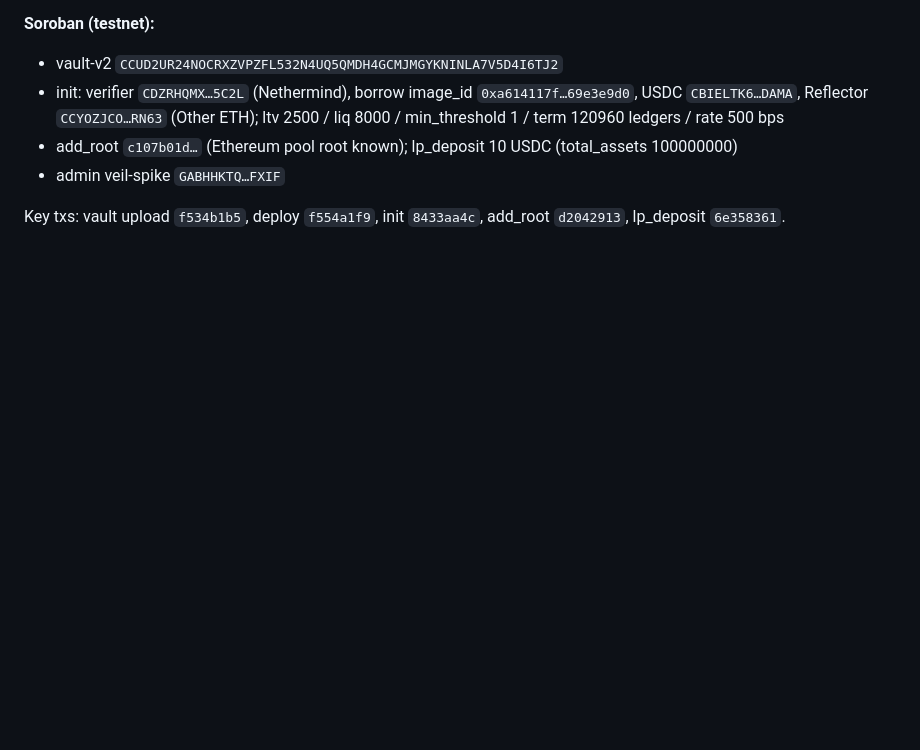
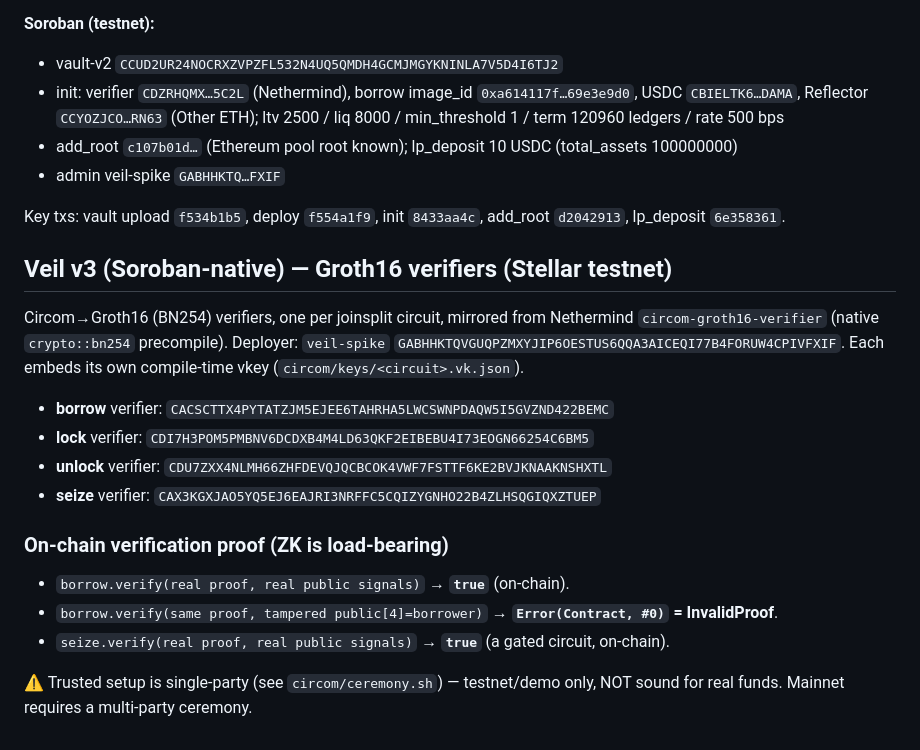
Before and after one commit to dmustapha/veil, a Markdown page: DEPLOYMENTS.md, the part around the change. Drawn GitHub-style; blank space fills up the shorter version.

Commit message:
v3 phase 3 (4/n): deploy 4 Groth16 verifiers on Stellar testnet + on-chain proof
Built one verifier wasm per circuit (its own embedded vkey; 4 distinct artifacts,
~13KB each) and deployed all four to testnet via veil-spike:
  borrow CACSCTTX…BEMC · lock CDI7H3PO…6BM5 · unlock CDU7ZXX4…HXTL · seize CAX3KGXJ…TUEP

ZK proven LOAD-BEARING ON-CHAIN (read-only invoke):
  borrow.verify(real proof, real publics) → true
  borrow.verify(real proof, tampered borrower) → Error(Contract,#0)=InvalidProof
  seize.verify(real proof, real publics) → true

A real Circom→Groth16 proof now verifies inside the deployed Soroban BN254 verifier;
a tampered public input reverts. Addresses + evidence recorded in DEPLOYMENTS.md.
Single-party setup = testnet/demo only (documented).

```diff
--- a/DEPLOYMENTS.md
+++ b/DEPLOYMENTS.md
@@ -123,3 +123,23 @@ Branch `v2-private-margin-lending`. Real Groth16 image_ids from CI run 284978501
 - admin veil-spike `GABHHKTQ…FXIF`
 
 Key txs: vault upload `f534b1b5`, deploy `f554a1f9`, init `8433aa4c`, add_root `d2042913`, lp_deposit `6e358361`.
+
+## Veil v3 (Soroban-native) — Groth16 verifiers (Stellar testnet)
+
+Circom→Groth16 (BN254) verifiers, one per joinsplit circuit, mirrored from Nethermind
+`circom-groth16-verifier` (native `crypto::bn254` precompile). Deployer: `veil-spike`
+`GABHHKTQVGUQPZMXYJIP6OESTUS6QQA3AICEQI77B4FORUW4CPIVFXIF`. Each embeds its own compile-time vkey
+(`circom/keys/<circuit>.vk.json`).
+
+- **borrow** verifier: `CACSCTTX4PYTATZJM5EJEE6TAHRHA5LWCSWNPDAQW5I5GVZND422BEMC`
+- **lock**   verifier: `CDI7H3POM5PMBNV6DCDXB4M4LD63QKF2EIBEBU4I73EOGN66254C6BM5`
+- **unlock** verifier: `CDU7ZXX4NLMH66ZHFDEVQJQCBCOK4VWF7FSTTF6KE2BVJKNAAKNSHXTL`
+- **seize**  verifier: `CAX3KGXJAO5YQ5EJ6EAJRI3NRFFC5CQIZYGNHO22B4ZLHSQGIQXZTUEP`
+
+### On-chain verification proof (ZK is load-bearing)
+- `borrow.verify(real proof, real public signals)` → **`true`** (on-chain).
+- `borrow.verify(same proof, tampered public[4]=borrower)` → **`Error(Contract, #0)` = InvalidProof**.
+- `seize.verify(real proof, real public signals)` → **`true`** (a gated circuit, on-chain).
+
+⚠️ Trusted setup is single-party (see `circom/ceremony.sh`) — testnet/demo only, NOT sound for real
+funds. Mainnet requires a multi-party ceremony.
```
